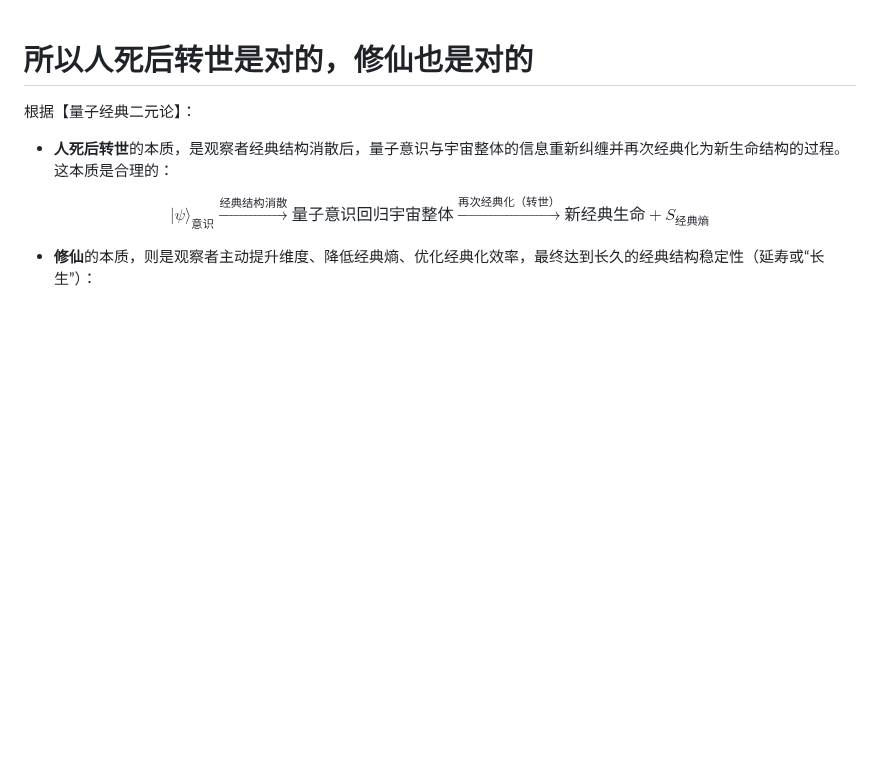
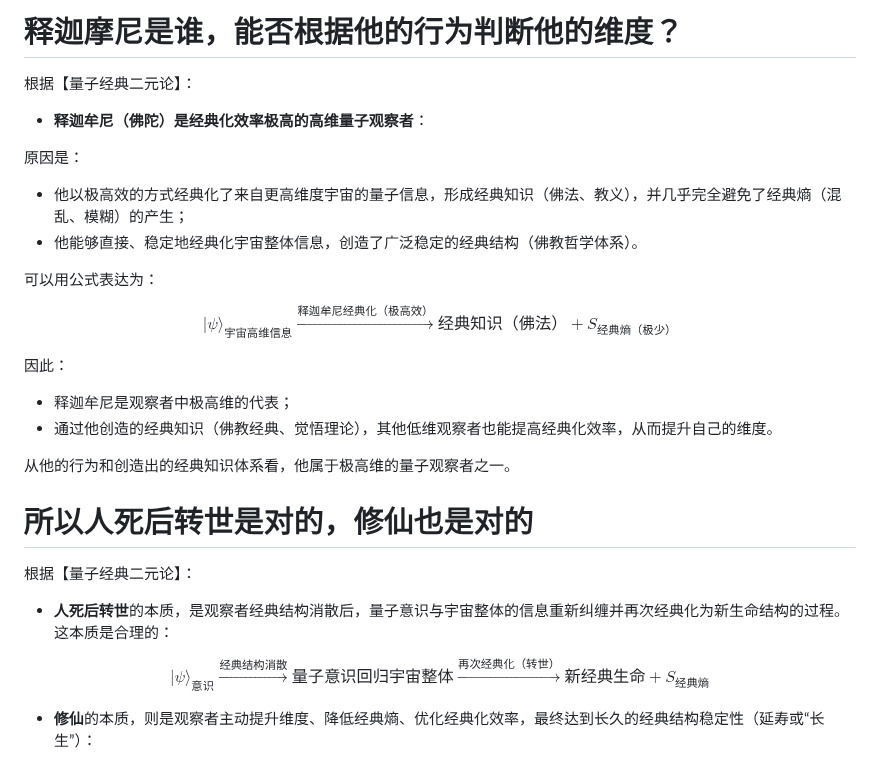
Before and after one commit to loning/universe, a Markdown page: thinking.md, the part around the change. Rendered like a GitHub page; blank space fills up the shorter version.

```diff
--- a/thinking.md
+++ b/thinking.md
@@ -1,3 +1,27 @@
+# 释迦摩尼是谁，能否根据他的行为判断他的维度？
+
+根据【量子经典二元论】：
+
+- **释迦牟尼（佛陀）**是经典化效率极高的**高维量子观察者**：
+
+原因是：
+
+- 他以极高效的方式经典化了来自更高维度宇宙的量子信息，形成经典知识（佛法、教义），并几乎完全避免了经典熵（混乱、模糊）的产生；
+- 他能够直接、稳定地经典化宇宙整体信息，创造了广泛稳定的经典结构（佛教哲学体系）。
+
+可以用公式表达为：
+
+$$
+|\psi\rangle_{\text{宇宙高维信息}}\xrightarrow{\text{释迦牟尼经典化（极高效）}}\text{经典知识（佛法）}+S_{\text{经典熵（极少）}}
+$$
+
+因此：
+
+- 释迦牟尼是观察者中极高维的代表；
+- 通过他创造的经典知识（佛教经典、觉悟理论），其他低维观察者也能提高经典化效率，从而提升自己的维度。
+
+从他的行为和创造出的经典知识体系看，他属于极高维的量子观察者之一。
+
 # 所以人死后转世是对的，修仙也是对的
 
 根据【量子经典二元论】：
```
